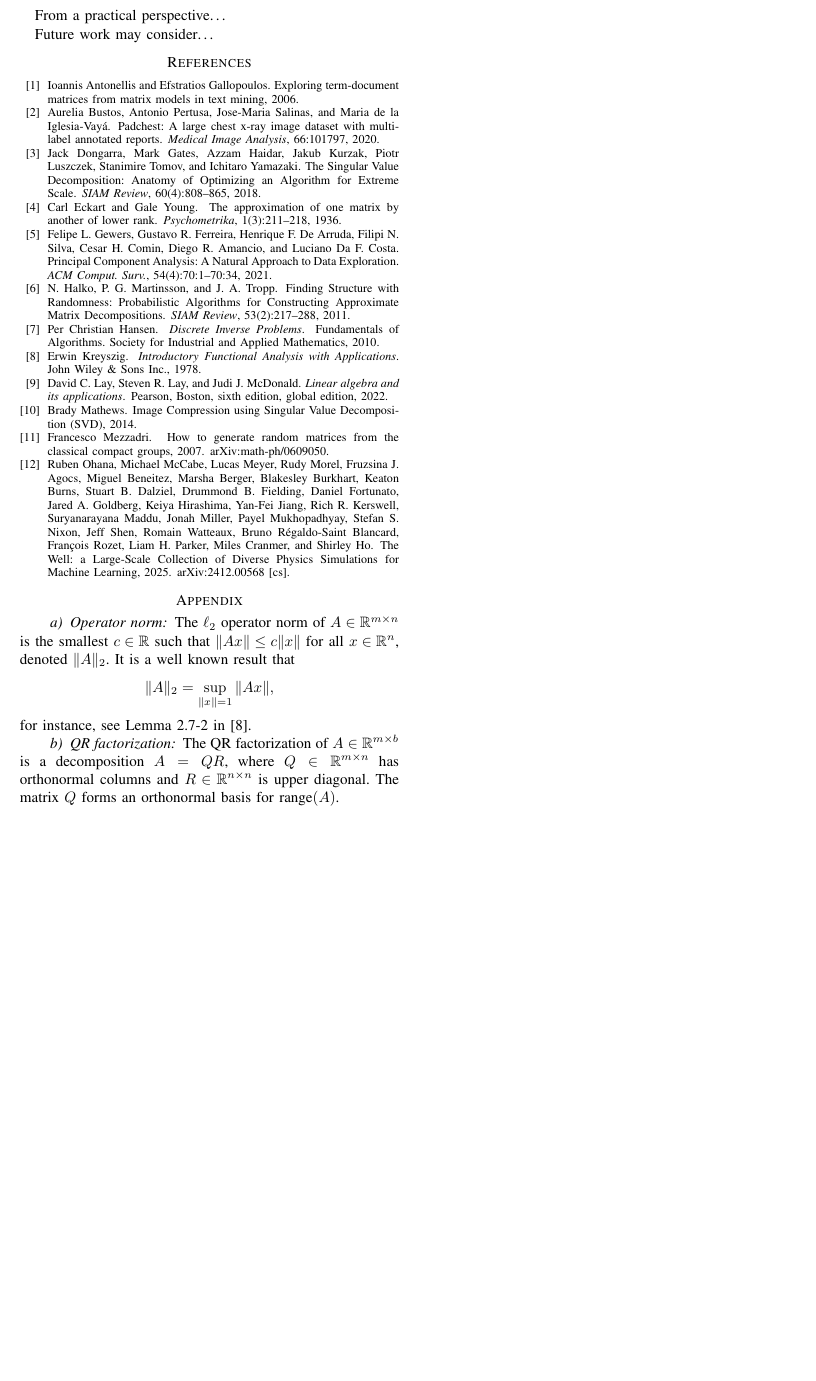
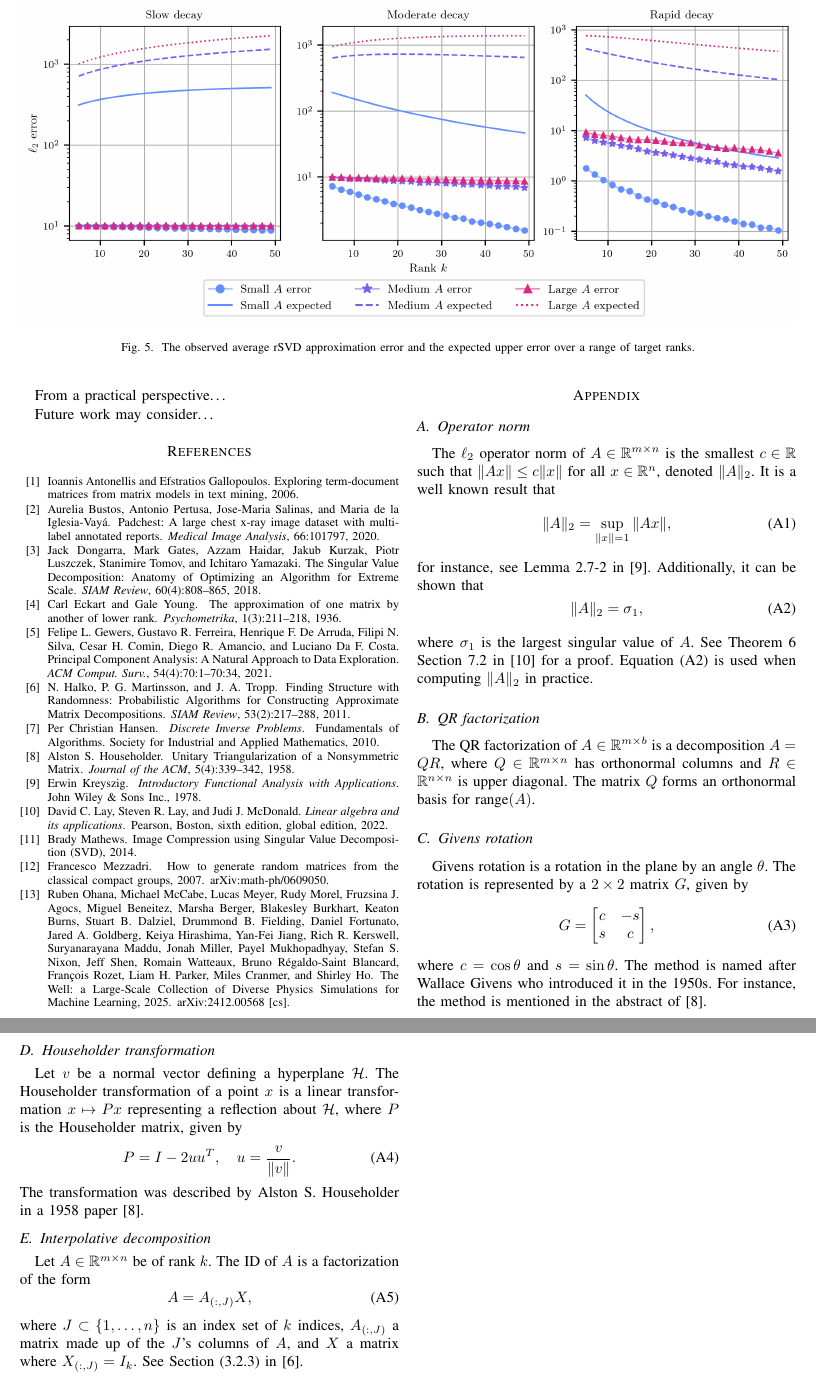
Before and after one commit to EliasSev/randomized-svd-paper, a LaTeX paper (paper/main.tex, which reads paper/figures/expected_error.tex, paper/references.bib): part of page 6 of 6 before the commit and two parts of pages 6 and 7 of 7 after it, the two joined at a grey line, cut at the place of the change, the shorter picture padded with empty space. Compiled offline with pdfLaTeX; a missing font is replaced by an installed copy or a similar font; a LaTeX package or settings file that is missing is left out.

Commit message:
Fix errors. Extend appendix

```diff
--- /dev/null
+++ b/paper/figures/expected_error.tex
@@ -0,0 +1,5 @@
+\begin{figure*}[t]
+    \centerline{\includegraphics[width=\textwidth]{expected_error.png}}
+    \caption{The observed average rSVD approximation error and the expected upper error over a range of target ranks.}
+    \label{expectedError}
+\end{figure*}
--- a/paper/main.tex
+++ b/paper/main.tex
@@ -219,18 +220,52 @@ Future work may consider\dots
 \bibliography{references}
 
 
-\section*{Appendix}
+\appendix
+\renewcommand{\theequation}{A\arabic{equation}}
+\setcounter{equation}{0}
 
 
-\paragraph{Operator norm}\label{MatrixNorms}
+\subsection{Operator norm}\label{A:operator_norm}
 The $\ell_2$ operator norm of $A\in\mathbb R^{m\times n}$ is the smallest $c\in\mathbb R$ such that $\|Ax\|\le c\|x\|$ for all $x\in \mathbb R^n$, denoted $\|A\|_2$. It is a well known result that
-\begin{equation*}
+\begin{equation}\label{l2_1}
     \|A\|_2 = \sup_{\|x\| = 1}\|Ax\|,
-\end{equation*}
-for instance, see Lemma 2.7-2 in \cite{kreyszig_functional_1991}.
+\end{equation}
+for instance, see Lemma 2.7-2 in \cite{kreyszig_functional_1991}. Additionally, it can be shown that
+\begin{equation}\label{l2_2}
+    \|A\|_2 = \sigma_1,
+\end{equation}
+where $\sigma_1$ is the largest singular value of $A$. See Theorem 6 Section 7.2 in \cite{lay_linear_2022} for a proof. Equation \eqref{l2_2} is used when computing $\|A\|_2$ in practice.
 
 
-\paragraph{QR factorization}\label{QRFact}
+\subsection{QR factorization}\label{A:QR_factorization}
 The QR factorization of $A\in\mathbb R^{m\times b}$ is a decomposition $A = QR$, where $Q\in\mathbb R^{m\times n}$ has orthonormal columns and $R\in\mathbb R^{n\times n}$ is upper diagonal. The matrix $Q$ forms an orthonormal basis for $\text{range}(A)$.
 
+
+\subsection{Givens rotation}
+Givens rotation is a rotation in the plane by an angle $\theta$. The rotation is represented by a $2\times 2$ matrix $G$, given by
+\begin{equation}
+    G =
+    \begin{bmatrix}
+        c & -s \\
+        s & c
+    \end{bmatrix},
+\end{equation}
+where $c = \cos\theta$ and $s = \sin\theta$. The method is named after Wallace Givens who introduced it in the 1950s. For instance, the method is mentioned in the abstract of \cite{householder_unitary_1958}.
+
+
+\subsection{Householder transformation}
+Let $v$ be a normal vector defining a hyperplane $\mathcal H$. The Householder transformation of a point $x$ is a linear transformation $x\mapsto Px$ representing a reflection about $\mathcal H$, where $P$ is the Householder matrix, given by
+\begin{equation}
+    P = I - 2uu^T,\quad u = \frac{v}{\|v\|}.
+\end{equation}
+The transformation was described by Alston S. Householder in a 1958 paper \cite{householder_unitary_1958}.
+
+
+\subsection{Interpolative decomposition}
+Let $A\in\mathbb R^{m\times n}$ be of rank $k$. The ID of $A$ is a factorization of the form
+\begin{equation}
+    A = A_{(:,J)}X,
+\end{equation}
+where $J\subset \{1,\dots,n\}$ is an index set of $k$ indices, $A_{(:,J)}$ a matrix made up of the $J$'s columns of $A$, and $X$ a matrix where $X_{(:,J)}=I_k$. See Section (3.2.3) in \cite{halko_finding_2011}.
+
 \end{document}
--- a/paper/references.bib
+++ b/paper/references.bib
@@ -170,3 +170,7 @@
 	doi = {10.7907/nwsv-df59},
 	note = {Version Number: Accepted Version},
 }
+
+@article{householder_unitary_1958,
+	title = {Unitary {Triangularization} of a {Nonsymmetric} {Matrix}},
+	volume = {5},
@@ -172,0 +180,9 @@
+	language = {en},
+	number = {4},
+	urldate = {2025-11-27},
+	journal = {Journal of the ACM},
+	author = {Householder, Alston S.},
+	year = {1958},
+	pages = {339--342},
+	file = {PDF:/home/elias/Zotero/storage/NKXWBLZ3/Householder - 1958 - Unitary Triangularization of a Nonsymmetric Matrix.pdf:application/pdf},
+}
```
Also changed, not shown: paper/tables/errors.tex (+1 -1 lines), figures/errors_all.png, figures/expected_error.png (added), paper/main.tex (5 more changed lines), paper/references.bib (3 more changed lines).
